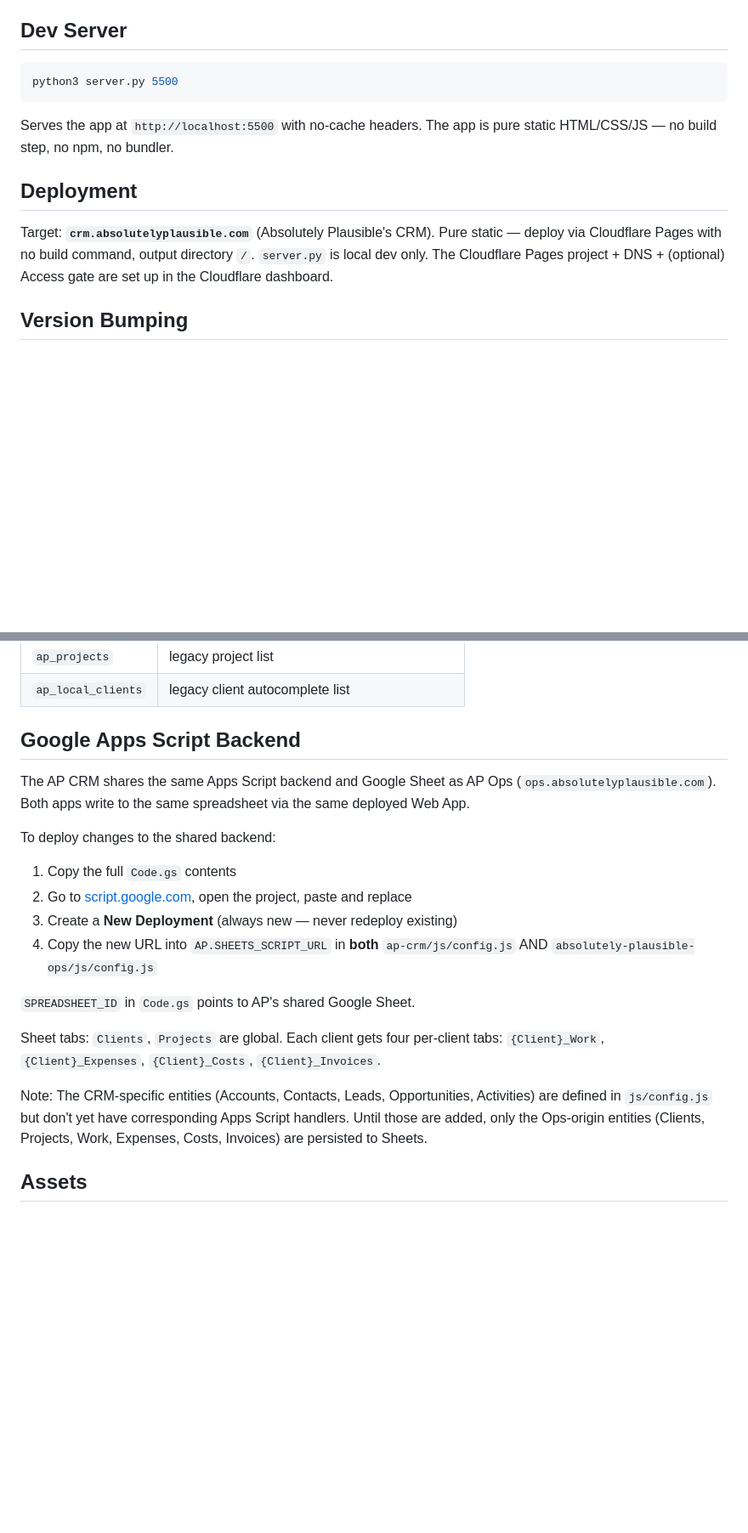
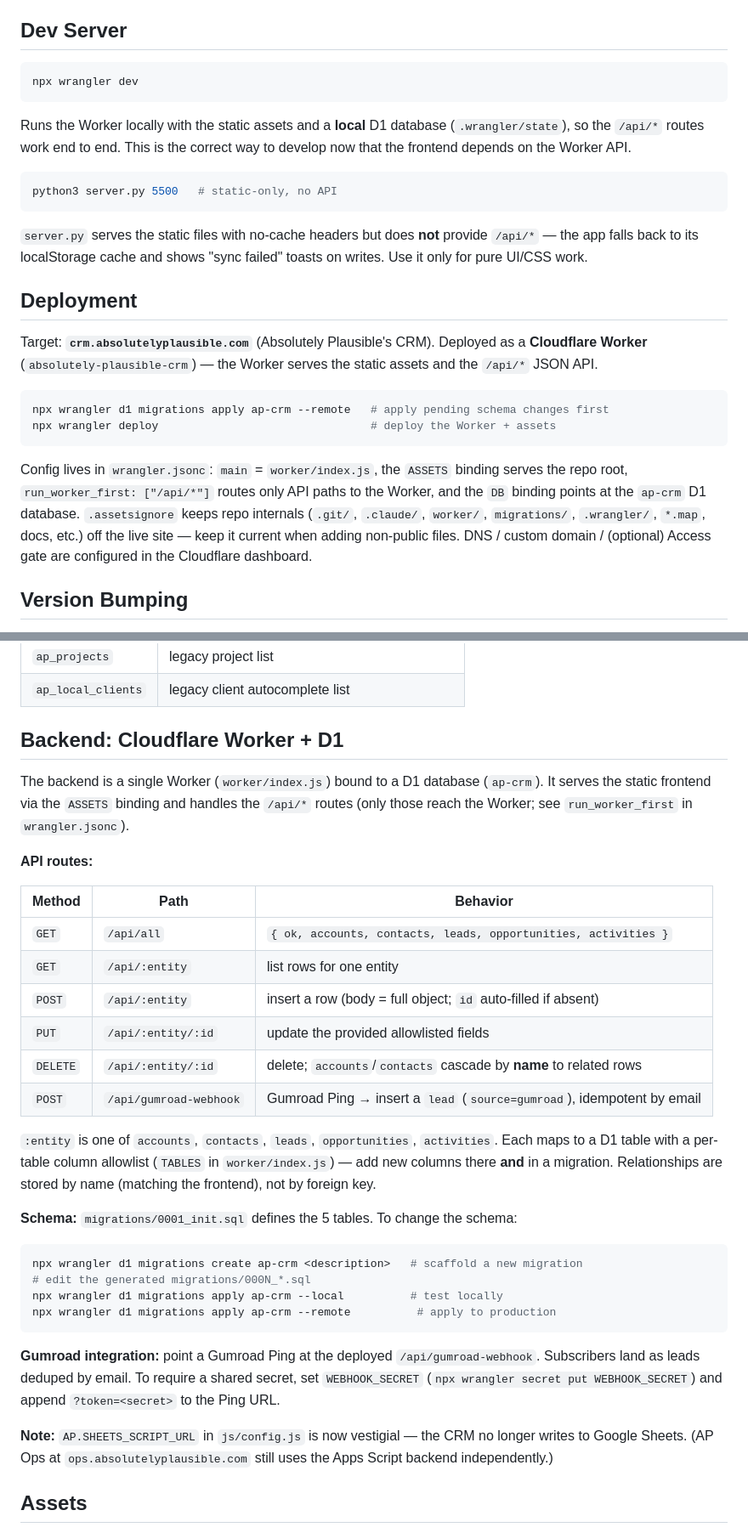
Before and after one commit to wmestrinho/ap-crm, a Markdown page: CLAUDE.md, 2 parts joined by grey strips. Shown at 85% size. Rendered like a GitHub page; blank space fills up the shorter version.

Commit message:
docs: update CLAUDE.md for the D1 + Worker backend
Replace the Google Apps Script / Sheets backend docs with the Cloudflare
Worker + D1 architecture: API route table, schema/migration workflow,
Gumroad webhook, and wrangler dev/deploy commands. Note SHEETS_SCRIPT_URL
is now vestigial and update the data-flow section (D1 is source of truth,
localStorage is offline cache).

Co-Authored-By: Claude Opus 4.8 <noreply@anthropic.com>

````diff
--- a/CLAUDE.md
+++ b/CLAUDE.md
@@ -21,14 +21,27 @@ The app is organized around **Accounts** (companies/organizations). Each Account
 ## Dev Server
 
 ```bash
-python3 server.py 5500
+npx wrangler dev
 ```
 
-Serves the app at `http://localhost:5500` with no-cache headers. The app is pure static HTML/CSS/JS — no build step, no npm, no bundler.
+Runs the Worker locally with the static assets and a **local** D1 database (`.wrangler/state`), so the `/api/*` routes work end to end. This is the correct way to develop now that the frontend depends on the Worker API.
+
+```bash
+python3 server.py 5500   # static-only, no API
+```
+
+`server.py` serves the static files with no-cache headers but does **not** provide `/api/*` — the app falls back to its localStorage cache and shows "sync failed" toasts on writes. Use it only for pure UI/CSS work.
 
 ## Deployment
 
-Target: **`crm.absolutelyplausible.com`** (Absolutely Plausible's CRM). Pure static — deploy via Cloudflare Pages with no build command, output directory `/`. `server.py` is local dev only. The Cloudflare Pages project + DNS + (optional) Access gate are set up in the Cloudflare dashboard.
+Target: **`crm.absolutelyplausible.com`** (Absolutely Plausible's CRM). Deployed as a **Cloudflare Worker** (`absolutely-plausible-crm`) — the Worker serves the static assets and the `/api/*` JSON API.
+
+```bash
+npx wrangler d1 migrations apply ap-crm --remote   # apply pending schema changes first
+npx wrangler deploy                                # deploy the Worker + assets
+```
+
+Config lives in `wrangler.jsonc`: `main` = `worker/index.js`, the `ASSETS` binding serves the repo root, `run_worker_first: ["/api/*"]` routes only API paths to the Worker, and the `DB` binding points at the `ap-crm` D1 database. `.assetsignore` keeps repo internals (`.git/`, `.claude/`, `worker/`, `migrations/`, `.wrangler/`, `*.map`, docs, etc.) off the live site — keep it current when adding non-public files. DNS / custom domain / (optional) Access gate are configured in the Cloudflare dashboard.
 
 ## Version Bumping
 
@@ -76,22 +90,35 @@ All CRM views are built: Leads, Accounts, Contacts, Opportunities (pipeline), an
 | `ap_projects` | legacy project list |
 | `ap_local_clients` | legacy client autocomplete list |
 
-## Google Apps Script Backend
+## Backend: Cloudflare Worker + D1
 
-The AP CRM shares the same Apps Script backend and Google Sheet as AP Ops (`ops.absolutelyplausible.com`). Both apps write to the same spreadsheet via the same deployed Web App.
+The backend is a single Worker (`worker/index.js`) bound to a D1 database (`ap-crm`). It serves the static frontend via the `ASSETS` binding and handles the `/api/*` routes (only those reach the Worker; see `run_worker_first` in `wrangler.jsonc`).
 
-To deploy changes to the shared backend:
+**API routes:**
 
-1. Copy the full `Code.gs` contents
-2. Go to [script.google.com](https://script.google.com), open the project, paste and replace
-3. Create a **New Deployment** (always new — never redeploy existing)
-4. Copy the new URL into `AP.SHEETS_SCRIPT_URL` in **both** `ap-crm/js/config.js` AND `absolutely-plausible-ops/js/config.js`
+| Method | Path | Behavior |
+|--------|------|----------|
+| `GET` | `/api/all` | `{ ok, accounts, contacts, leads, opportunities, activities }` |
+| `GET` | `/api/:entity` | list rows for one entity |
+| `POST` | `/api/:entity` | insert a row (body = full object; `id` auto-filled if absent) |
+| `PUT` | `/api/:entity/:id` | update the provided allowlisted fields |
+| `DELETE` | `/api/:entity/:id` | delete; `accounts`/`contacts` cascade by **name** to related rows |
+| `POST` | `/api/gumroad-webhook` | Gumroad Ping → insert a `lead` (`source=gumroad`), idempotent by email |
 
-`SPREADSHEET_ID` in `Code.gs` points to AP's shared Google Sheet.
+`:entity` is one of `accounts`, `contacts`, `leads`, `opportunities`, `activities`. Each maps to a D1 table with a per-table column allowlist (`TABLES` in `worker/index.js`) — add new columns there **and** in a migration. Relationships are stored by name (matching the frontend), not by foreign key.
 
-Sheet tabs: `Clients`, `Projects` are global. Each client gets four per-client tabs: `{Client}_Work`, `{Client}_Expenses`, `{Client}_Costs`, `{Client}_Invoices`.
+**Schema:** `migrations/0001_init.sql` defines the 5 tables. To change the schema:
 
-Note: The CRM-specific entities (Accounts, Contacts, Leads, Opportunities, Activities) are defined in `js/config.js` but don't yet have corresponding Apps Script handlers. Until those are added, only the Ops-origin entities (Clients, Projects, Work, Expenses, Costs, Invoices) are persisted to Sheets.
+```bash
+npx wrangler d1 migrations create ap-crm <description>   # scaffold a new migration
+# edit the generated migrations/000N_*.sql
+npx wrangler d1 migrations apply ap-crm --local          # test locally
+npx wrangler d1 migrations apply ap-crm --remote          # apply to production
+```
+
+**Gumroad integration:** point a Gumroad Ping at the deployed `/api/gumroad-webhook`. Subscribers land as leads deduped by email. To require a shared secret, set `WEBHOOK_SECRET` (`npx wrangler secret put WEBHOOK_SECRET`) and append `?token=<secret>` to the Ping URL.
+
+**Note:** `AP.SHEETS_SCRIPT_URL` in `js/config.js` is now vestigial — the CRM no longer writes to Google Sheets. (AP Ops at `ops.absolutelyplausible.com` still uses the Apps Script backend independently.)
 
 ## Assets
 
````
Also changed, not shown: other parts of CLAUDE.md (+7 -6 lines).
